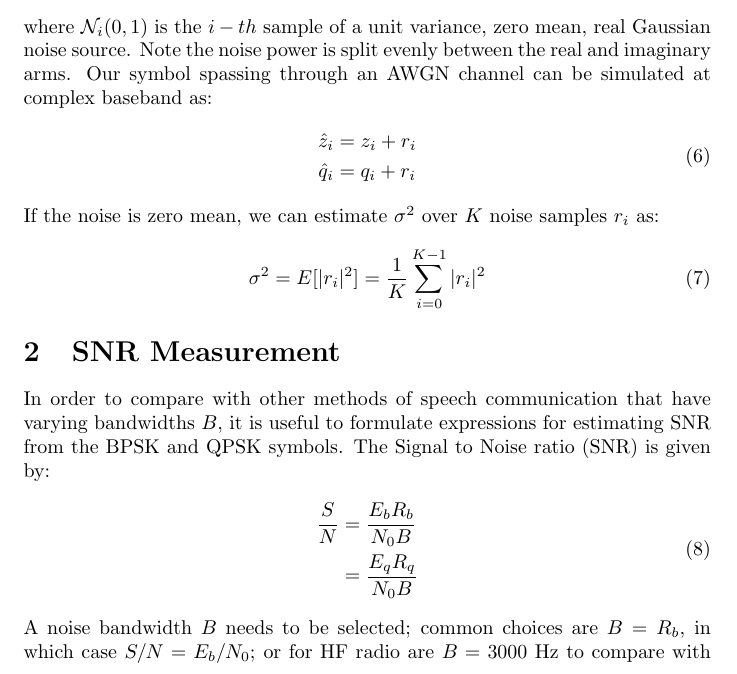
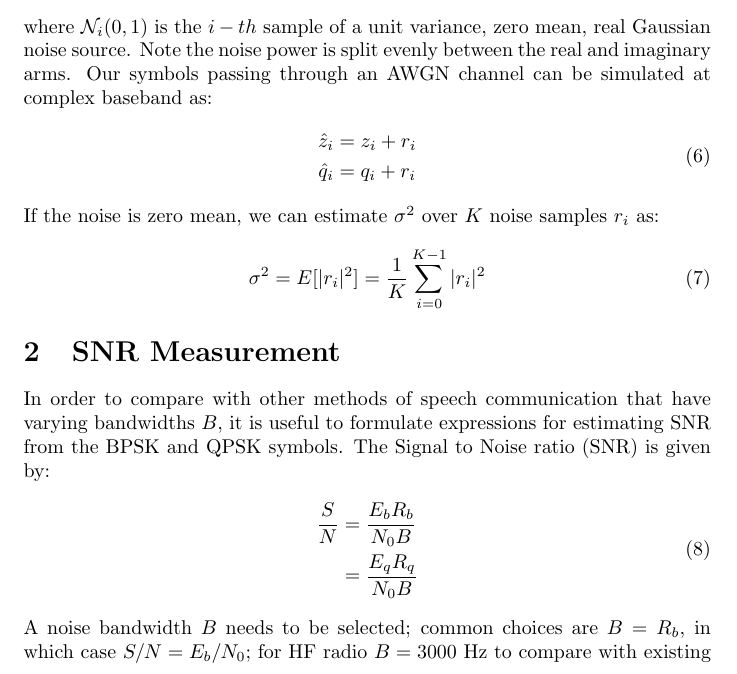
Before and after one commit to drowe67/misc, a LaTeX document (radio_ae/analog.tex): part of page 3 of 5, cut so that both start at the same text. Compiled offline with pdfLaTeX.

Commit message:
TODOs for SSB sim, latex doc edits

```diff
--- a/radio_ae/analog.tex
+++ b/radio_ae/analog.tex
@@ -70,7 +70,7 @@ The complex noise sample $r_i$ can be generated as:
 \begin{equation}
 r_i = \frac{\sigma}{\sqrt{2}}(\mathcal{N}_{2i}(0,1) + j\mathcal{N}_{2i+1}(0,1))
 \end{equation}
-where $\mathcal{N}_i(0,1)$ is the $i-th$ sample of a unit variance, zero mean, real Gaussian noise source.  Note the noise power is split evenly between the real and imaginary arms. Our symbol spassing through an AWGN channel can be simulated at complex baseband as:
+where $\mathcal{N}_i(0,1)$ is the $i-th$ sample of a unit variance, zero mean, real Gaussian noise source.  Note the noise power is split evenly between the real and imaginary arms. Our symbols passing through an AWGN channel can be simulated at complex baseband as:
 \begin{equation}
 \begin{split}
 \hat{z}_i &= z_i + r_i \\
@@ -92,7 +92,7 @@ In order to compare with other methods of speech communication that have varying
             &= \frac{E_qR_q}{N_0B}
 \end{split}
 \end{equation}
-A noise bandwidth $B$ needs to be selected; common choices are $B=R_b$, in which case $S/N=E_b/N_0$; or for HF radio are $B=3000$ Hz to compare with existing analog and digital voice waveforms; or $B=1$ to obtain a normalised $C/N_0$ carrier power to noise density ratio.
+A noise bandwidth $B$ needs to be selected; common choices are $B=R_b$, in which case $S/N=E_b/N_0$; for HF radio $B=3000$ Hz to compare with existing analog and digital voice waveforms; or $B=1$ to obtain a normalised $C/N_0$ carrier power to noise density ratio.
 
 At one sample per symbol, the power, the mean energy of each QPSK symbol over a window of $K$ samples is given by:
 \begin{equation}
```
Also changed, not shown: radio_ae/analog.pdf, 1 other file.
